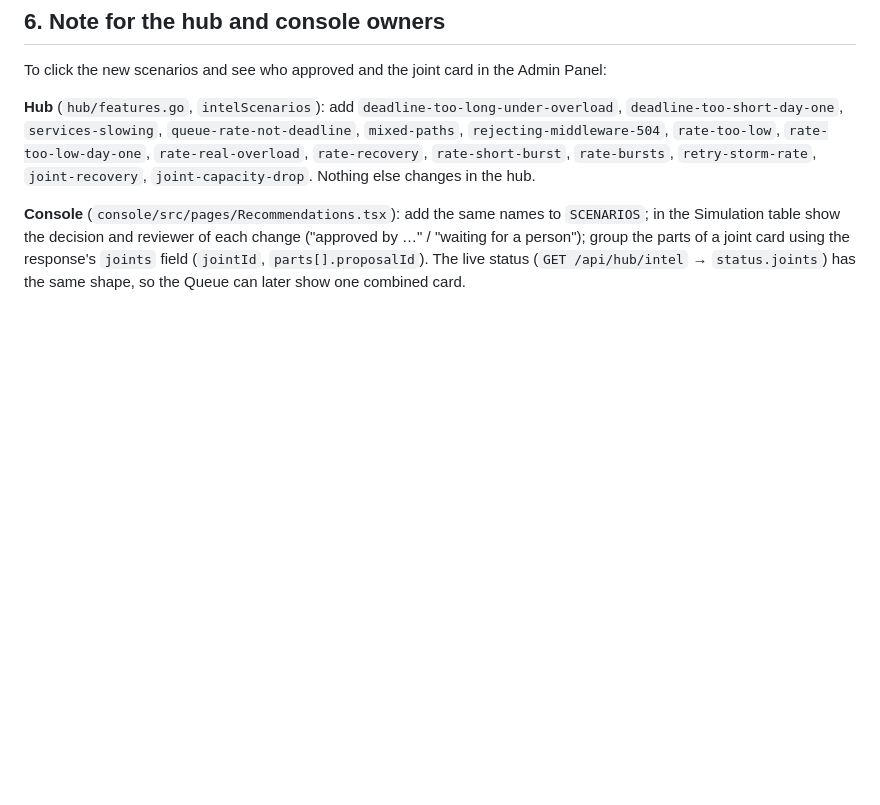
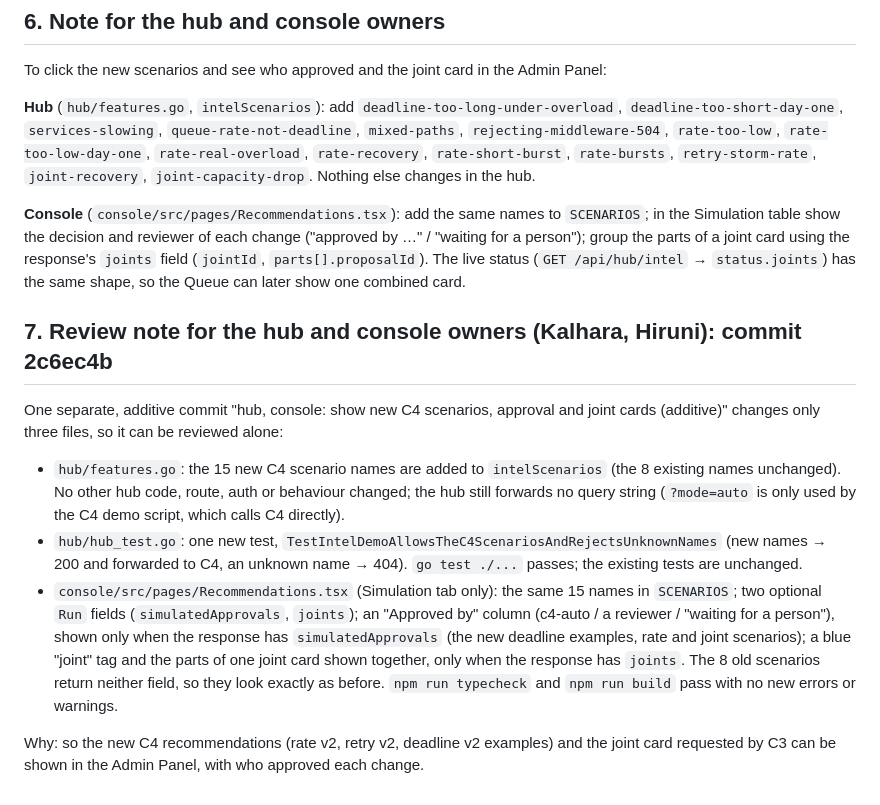
Before and after one commit to J26-SE-336-Research/RPE_Research_Components, a Markdown page: intelligence/DEMO_AND_TESTING.md, the part around the change. Drawn GitHub-style; blank space fills up the shorter version.

Commit message:
c4: review note for the hub and console change in DEMO_AND_TESTING.md

```diff
--- a/intelligence/DEMO_AND_TESTING.md
+++ b/intelligence/DEMO_AND_TESTING.md
@@ -132,3 +132,22 @@ To click the new scenarios and see who approved and the joint card in the Admin
 decision and reviewer of each change ("approved by …" / "waiting for a person"); group the parts of a joint card using the
 response's `joints` field (`jointId`, `parts[].proposalId`). The live status (`GET /api/hub/intel` → `status.joints`) has the
 same shape, so the Queue can later show one combined card.
+
+## 7. Review note for the hub and console owners (Kalhara, Hiruni): commit 2c6ec4b
+
+One separate, additive commit "hub, console: show new C4 scenarios, approval and joint cards (additive)" changes only three
+files, so it can be reviewed alone:
+
+- `hub/features.go`: the 15 new C4 scenario names are added to `intelScenarios` (the 8 existing names unchanged). No other
+  hub code, route, auth or behaviour changed; the hub still forwards no query string (`?mode=auto` is only used by the C4
+  demo script, which calls C4 directly).
+- `hub/hub_test.go`: one new test, `TestIntelDemoAllowsTheC4ScenariosAndRejectsUnknownNames` (new names → 200 and forwarded to
+  C4, an unknown name → 404). `go test ./...` passes; the existing tests are unchanged.
+- `console/src/pages/Recommendations.tsx` (Simulation tab only): the same 15 names in `SCENARIOS`; two optional `Run` fields
+  (`simulatedApprovals`, `joints`); an "Approved by" column (c4-auto / a reviewer / "waiting for a person"), shown only when
+  the response has `simulatedApprovals` (the new deadline examples, rate and joint scenarios); a blue "joint" tag and the
+  parts of one joint card shown together, only when the response has `joints`. The 8 old scenarios return neither field, so
+  they look exactly as before. `npm run typecheck` and `npm run build` pass with no new errors or warnings.
+
+Why: so the new C4 recommendations (rate v2, retry v2, deadline v2 examples) and the joint card requested by C3 can be shown
+in the Admin Panel, with who approved each change.
```
